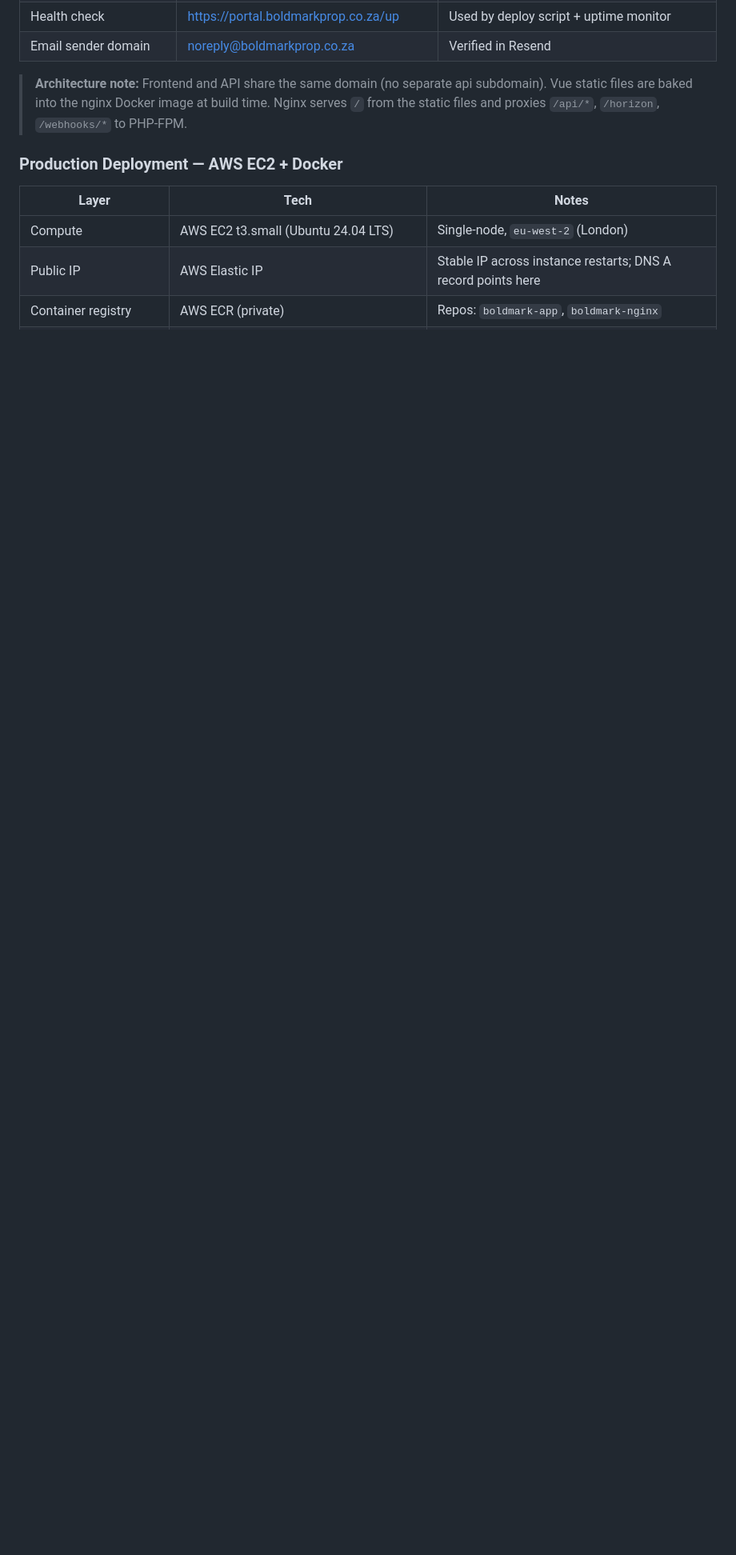
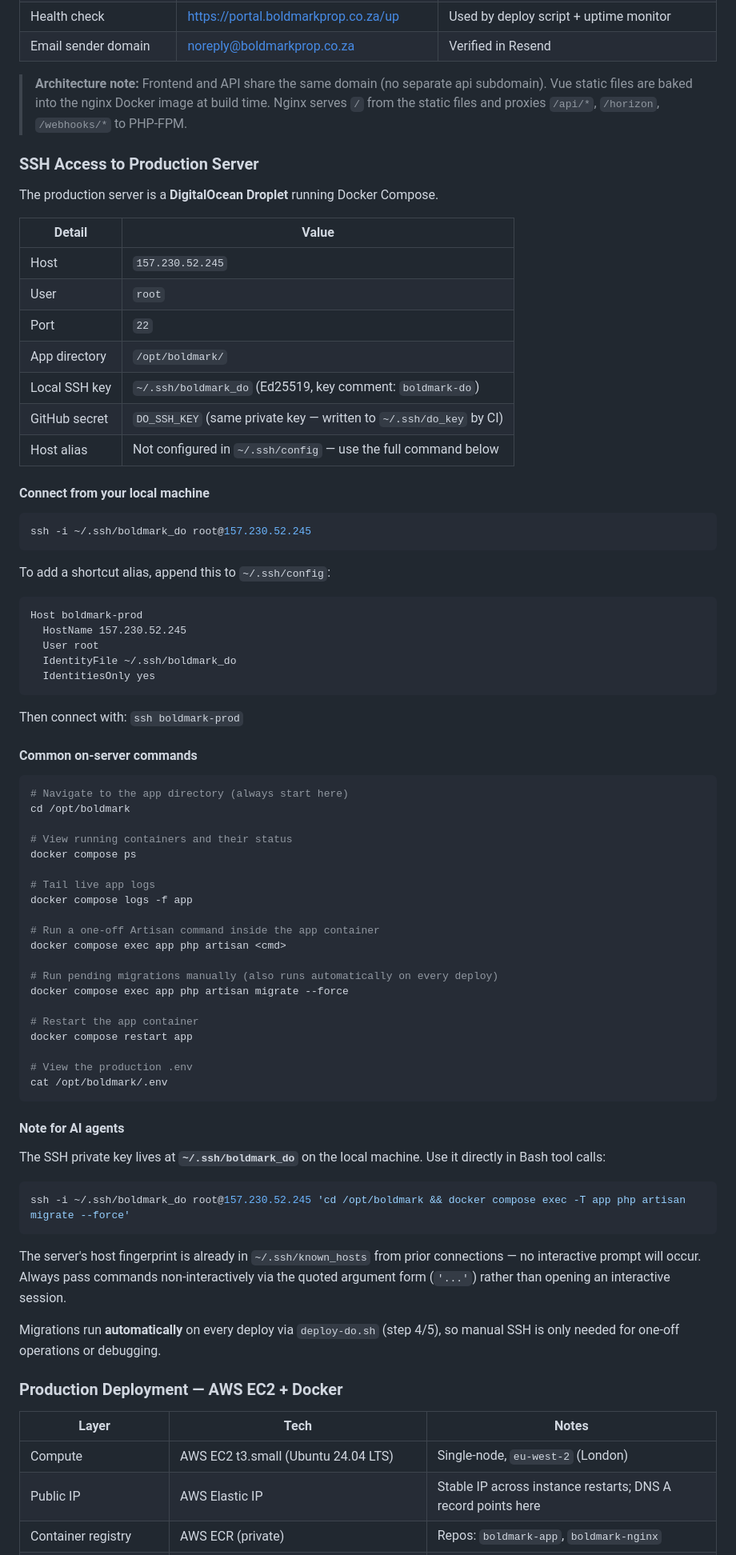
Before and after one commit to ninety99nine/Bold-Mark-Properties-Management-System-, a Markdown page: docs/PROJECT-SPEC.md, the part around the change. Shown at 80% size. GitHub-like rendering; blank space fills up the shorter version.

Commit message:
docs: add production SSH access section for AI agents
Documents host, user, local key path, common on-server commands, and
non-interactive usage pattern so agents can connect to 157.230.52.245
without needing to ask.

Co-Authored-By: Claude Sonnet 4.6 <noreply@anthropic.com>

````diff
--- a/docs/PROJECT-SPEC.md
+++ b/docs/PROJECT-SPEC.md
@@ -2802,6 +2802,75 @@ npm run dev
 > Vue static files are baked into the nginx Docker image at build time. Nginx serves `/` from
 > the static files and proxies `/api/*`, `/horizon`, `/webhooks/*` to PHP-FPM.
 
+### SSH Access to Production Server
+
+The production server is a **DigitalOcean Droplet** running Docker Compose.
+
+| Detail | Value |
+|---|---|
+| Host | `157.230.52.245` |
+| User | `root` |
+| Port | `22` |
+| App directory | `/opt/boldmark/` |
+| Local SSH key | `~/.ssh/boldmark_do` (Ed25519, key comment: `boldmark-do`) |
+| GitHub secret | `DO_SSH_KEY` (same private key — written to `~/.ssh/do_key` by CI) |
+| Host alias | Not configured in `~/.ssh/config` — use the full command below |
+
+#### Connect from your local machine
+
+```bash
+ssh -i ~/.ssh/boldmark_do root@157.230.52.245
+```
+
+To add a shortcut alias, append this to `~/.ssh/config`:
+
+```
+Host boldmark-prod
+  HostName 157.230.52.245
+  User root
+  IdentityFile ~/.ssh/boldmark_do
+  IdentitiesOnly yes
+```
+
+Then connect with: `ssh boldmark-prod`
+
+#### Common on-server commands
+
+```bash
+# Navigate to the app directory (always start here)
+cd /opt/boldmark
+
+# View running containers and their status
+docker compose ps
+
+# Tail live app logs
+docker compose logs -f app
+
+# Run a one-off Artisan command inside the app container
+docker compose exec app php artisan <cmd>
+
+# Run pending migrations manually (also runs automatically on every deploy)
+docker compose exec app php artisan migrate --force
+
+# Restart the app container
+docker compose restart app
+
+# View the production .env
+cat /opt/boldmark/.env
+```
+
+#### Note for AI agents
+
+The SSH private key lives at **`~/.ssh/boldmark_do`** on the local machine. Use it directly in Bash tool calls:
+
+```bash
+ssh -i ~/.ssh/boldmark_do root@157.230.52.245 'cd /opt/boldmark && docker compose exec -T app php artisan migrate --force'
+```
+
+The server's host fingerprint is already in `~/.ssh/known_hosts` from prior connections — no interactive prompt will occur. Always pass commands non-interactively via the quoted argument form (`'...'`) rather than opening an interactive session.
+
+Migrations run **automatically** on every deploy via `deploy-do.sh` (step 4/5), so manual SSH is only needed for one-off operations or debugging.
+
 ### Production Deployment — AWS EC2 + Docker
 
 | Layer | Tech | Notes |
````
